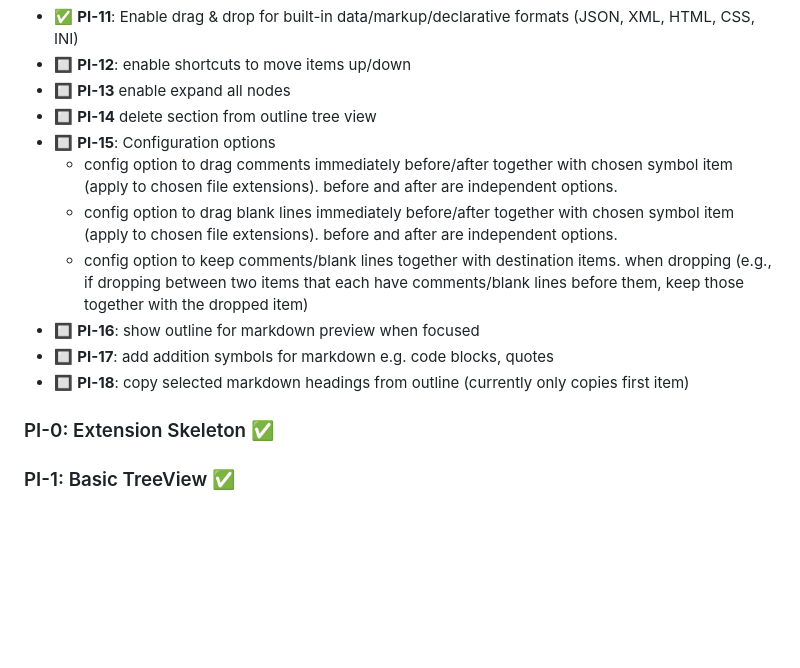
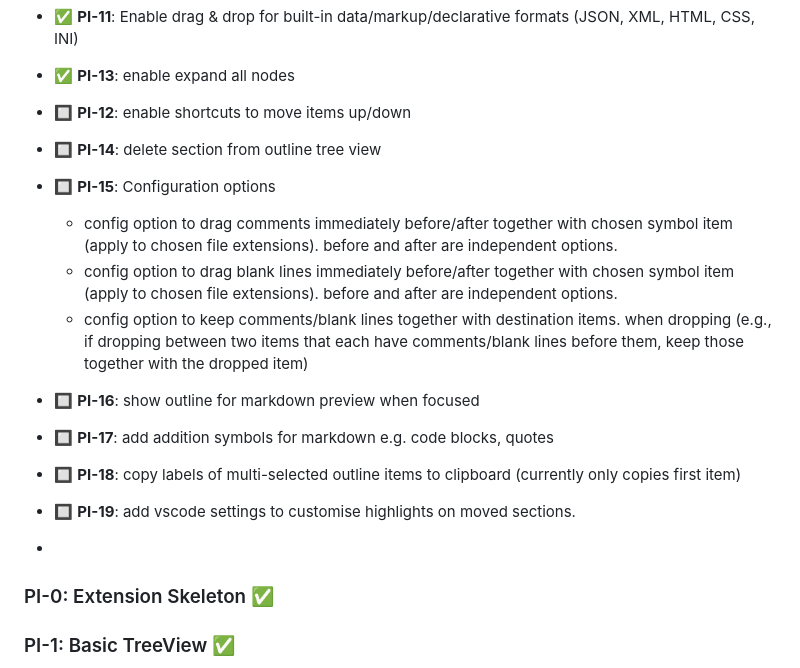
Before and after one commit to doughgle/outline-eclipsed, a Markdown page: docs/ROADMAP.md, the part around the change. Drawn GitHub-style; blank space fills up the shorter version.

Commit message:
docs: update roadmap

```diff
--- a/docs/ROADMAP.md
+++ b/docs/ROADMAP.md
@@ -18,17 +18,19 @@
   - Add visual warning in tree view with lock icon when file is read-only
   - Show clear error message when drop is attempted on read-only file
 - ✅ **PI-11**: Enable drag & drop for built-in data/markup/declarative formats (JSON, XML, HTML, CSS, INI)
+- ✅ **PI-13**: enable expand all nodes
 - 🔲 **PI-12**: enable shortcuts to move items up/down
-- 🔲 **PI-13** enable expand all nodes
-- 🔲 **PI-14** delete section from outline tree view
+- 🔲 **PI-14**: delete section from outline tree view
 - 🔲 **PI-15**: Configuration options
   - config option to drag comments immediately before/after together with chosen symbol item (apply to chosen file extensions). before and after are independent options.
   - config option to drag blank lines immediately before/after together with chosen symbol item (apply to chosen file extensions). before and after are independent options.
   - config option to keep comments/blank lines together with destination items. when dropping (e.g., if dropping between two items that each have comments/blank lines before them, keep those together with the dropped item)
 - 🔲 **PI-16**: show outline for markdown preview when focused
 - 🔲 **PI-17**: add addition symbols for markdown e.g. code blocks, quotes
-- 🔲 **PI-18**: copy selected markdown headings from outline (currently only copies first item)
+- 🔲 **PI-18**: copy labels of multi-selected outline items to clipboard (currently only copies first item)
+- 🔲 **PI-19**: add vscode settings to customise highlights on moved sections.
 
+-
 ### PI-0: Extension Skeleton ✅
 
 ### PI-1: Basic TreeView ✅
```
